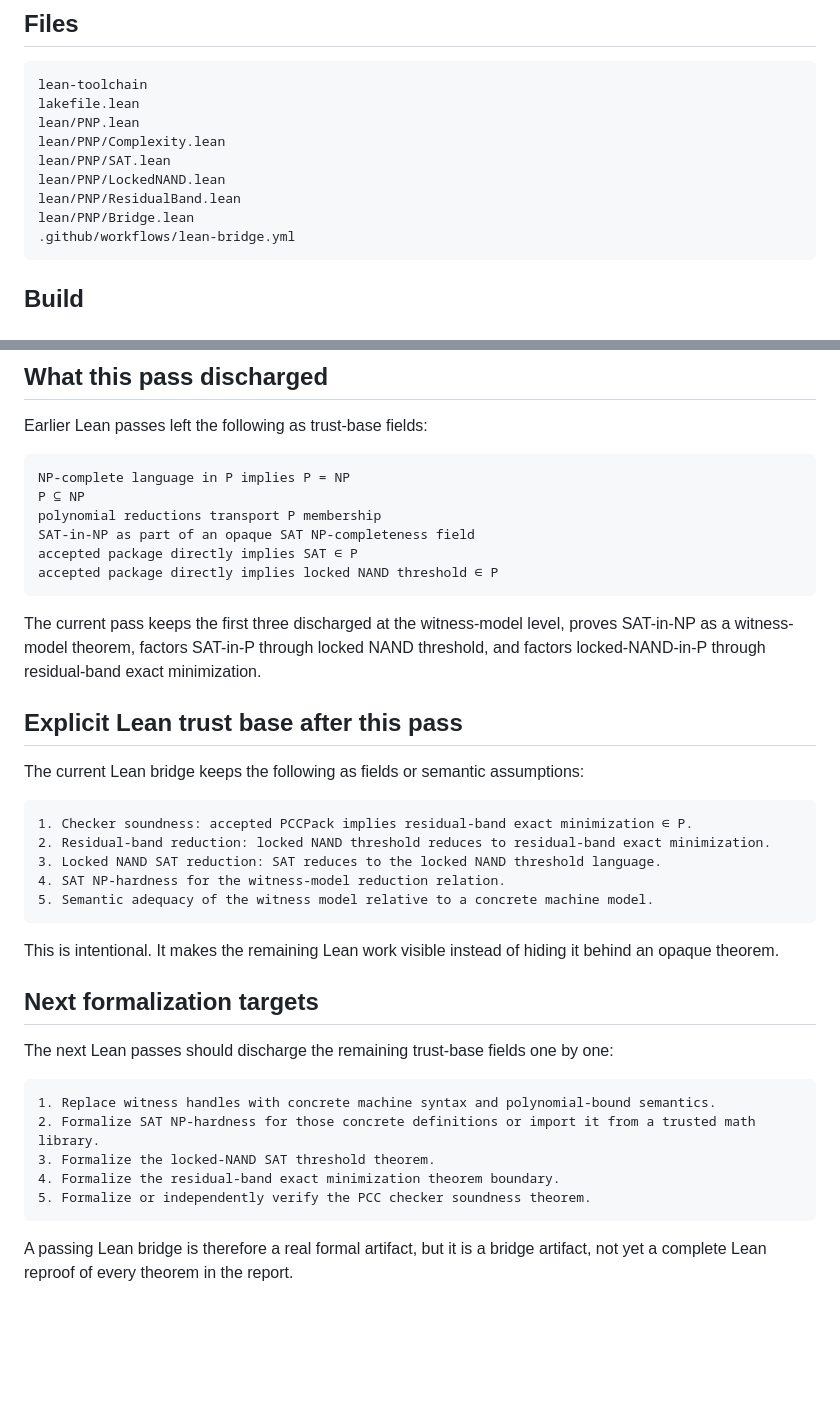
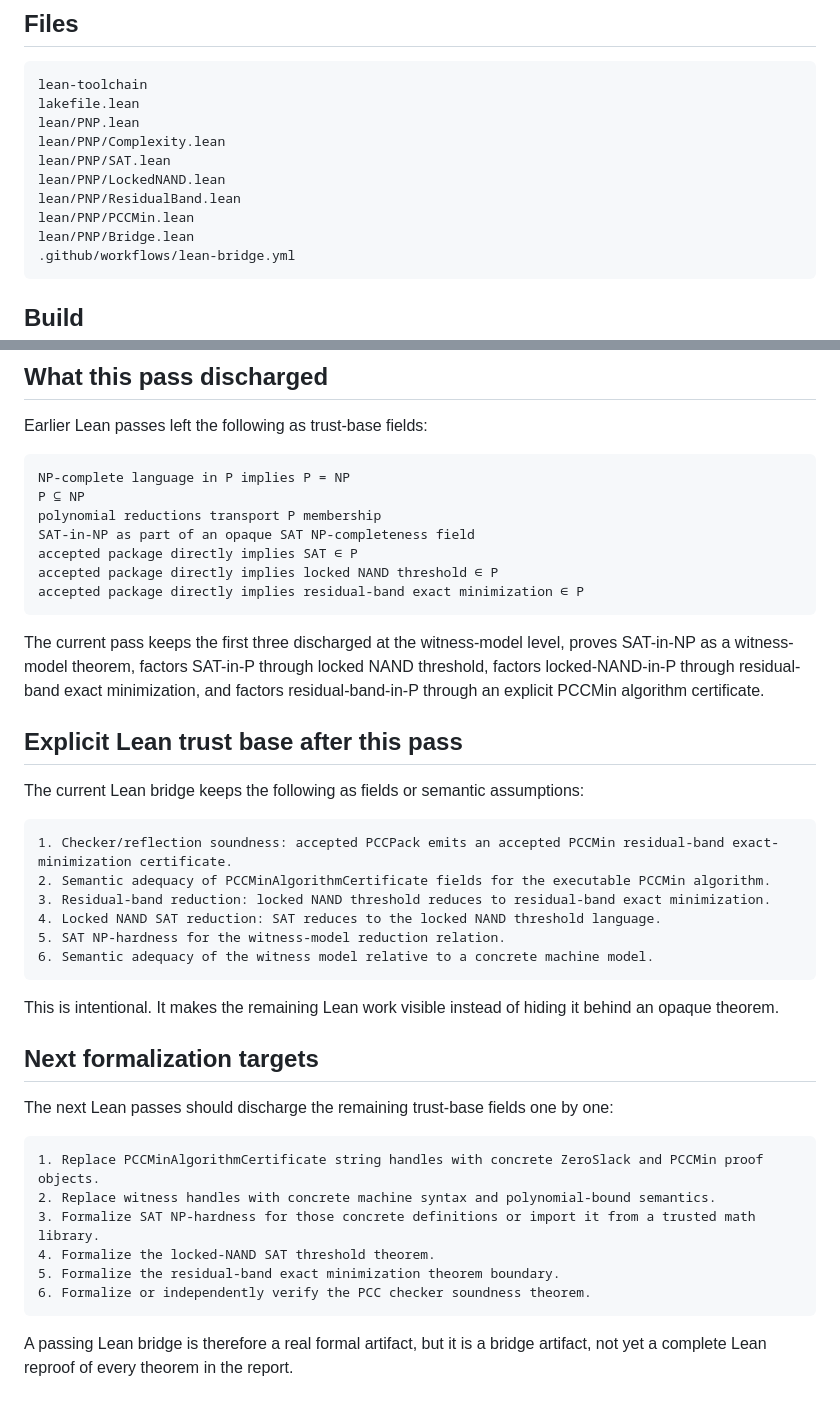
Before and after one commit to aisknab/pnp, a Markdown page: docs/lean_bridge.md, 2 parts joined by grey strips. Drawn GitHub-style; blank space fills up the shorter version.

Commit message:
docs: document PCCMin certificate bridge layer

````diff
--- a/docs/lean_bridge.md
+++ b/docs/lean_bridge.md
@@ -20,6 +20,7 @@ lean/PNP/Complexity.lean
 lean/PNP/SAT.lean
 lean/PNP/LockedNAND.lean
 lean/PNP/ResidualBand.lean
+lean/PNP/PCCMin.lean
 lean/PNP/Bridge.lean
 .github/workflows/lean-bridge.yml
 ```
@@ -177,20 +198,22 @@ polynomial reductions transport P membership
 SAT-in-NP as part of an opaque SAT NP-completeness field
 accepted package directly implies SAT ∈ P
 accepted package directly implies locked NAND threshold ∈ P
+accepted package directly implies residual-band exact minimization ∈ P
 ```
 
-The current pass keeps the first three discharged at the witness-model level, proves SAT-in-NP as a witness-model theorem, factors SAT-in-P through locked NAND threshold, and factors locked-NAND-in-P through residual-band exact minimization.
+The current pass keeps the first three discharged at the witness-model level, proves SAT-in-NP as a witness-model theorem, factors SAT-in-P through locked NAND threshold, factors locked-NAND-in-P through residual-band exact minimization, and factors residual-band-in-P through an explicit PCCMin algorithm certificate.
 
 ## Explicit Lean trust base after this pass
 
 The current Lean bridge keeps the following as fields or semantic assumptions:
 
 ```text
-1. Checker soundness: accepted PCCPack implies residual-band exact minimization ∈ P.
-2. Residual-band reduction: locked NAND threshold reduces to residual-band exact minimization.
-3. Locked NAND SAT reduction: SAT reduces to the locked NAND threshold language.
-4. SAT NP-hardness for the witness-model reduction relation.
-5. Semantic adequacy of the witness model relative to a concrete machine model.
+1. Checker/reflection soundness: accepted PCCPack emits an accepted PCCMin residual-band exact-minimization certificate.
+2. Semantic adequacy of PCCMinAlgorithmCertificate fields for the executable PCCMin algorithm.
+3. Residual-band reduction: locked NAND threshold reduces to residual-band exact minimization.
+4. Locked NAND SAT reduction: SAT reduces to the locked NAND threshold language.
+5. SAT NP-hardness for the witness-model reduction relation.
+6. Semantic adequacy of the witness model relative to a concrete machine model.
 ```
 
 This is intentional. It makes the remaining Lean work visible instead of hiding it behind an opaque theorem.
@@ -200,11 +223,12 @@ This is intentional. It makes the remaining Lean work visible instead of hiding
 The next Lean passes should discharge the remaining trust-base fields one by one:
 
 ```text
-1. Replace witness handles with concrete machine syntax and polynomial-bound semantics.
-2. Formalize SAT NP-hardness for those concrete definitions or import it from a trusted math library.
-3. Formalize the locked-NAND SAT threshold theorem.
-4. Formalize the residual-band exact minimization theorem boundary.
-5. Formalize or independently verify the PCC checker soundness theorem.
+1. Replace PCCMinAlgorithmCertificate string handles with concrete ZeroSlack and PCCMin proof objects.
+2. Replace witness handles with concrete machine syntax and polynomial-bound semantics.
+3. Formalize SAT NP-hardness for those concrete definitions or import it from a trusted math library.
+4. Formalize the locked-NAND SAT threshold theorem.
+5. Formalize the residual-band exact minimization theorem boundary.
+6. Formalize or independently verify the PCC checker soundness theorem.
 ```
 
 A passing Lean bridge is therefore a real formal artifact, but it is a bridge artifact, not yet a complete Lean reproof of every theorem in the report.
````
Also changed, not shown: other parts of docs/lean_bridge.md (+22 -2 lines).
